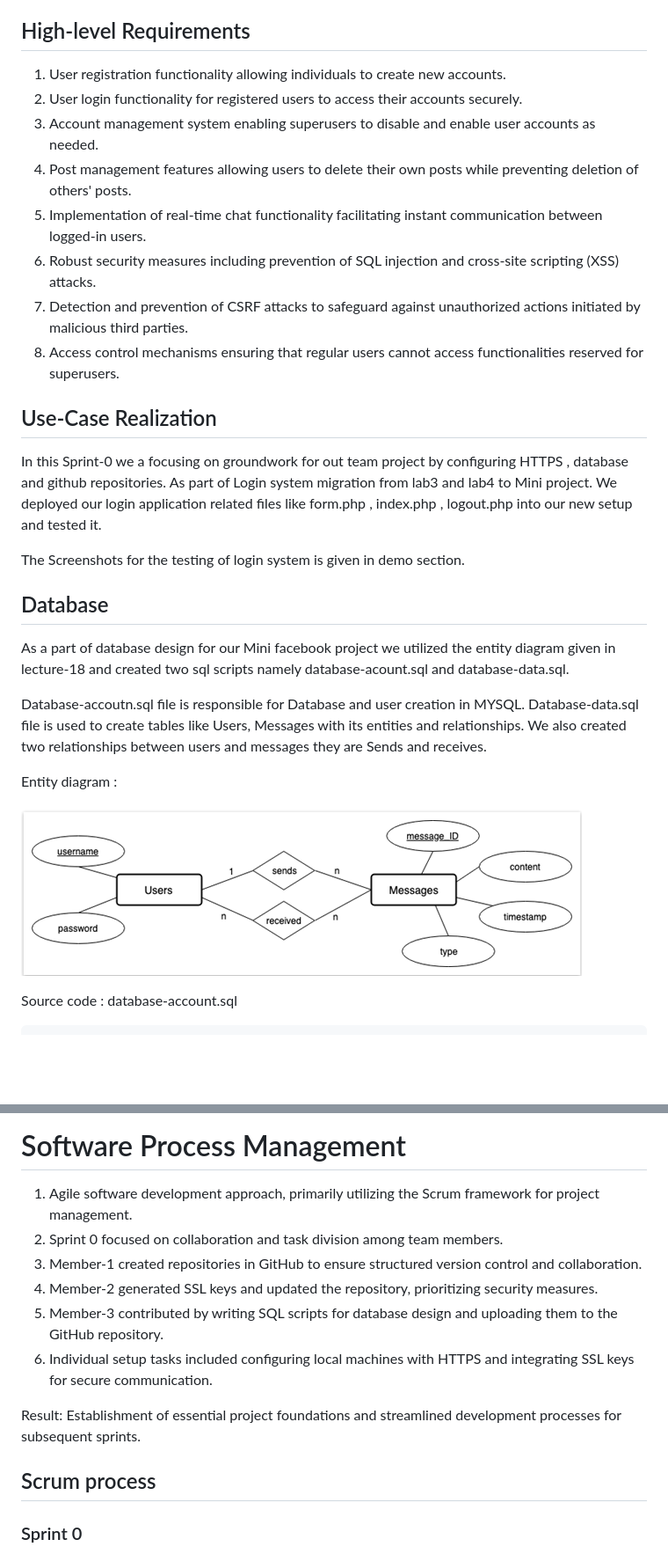
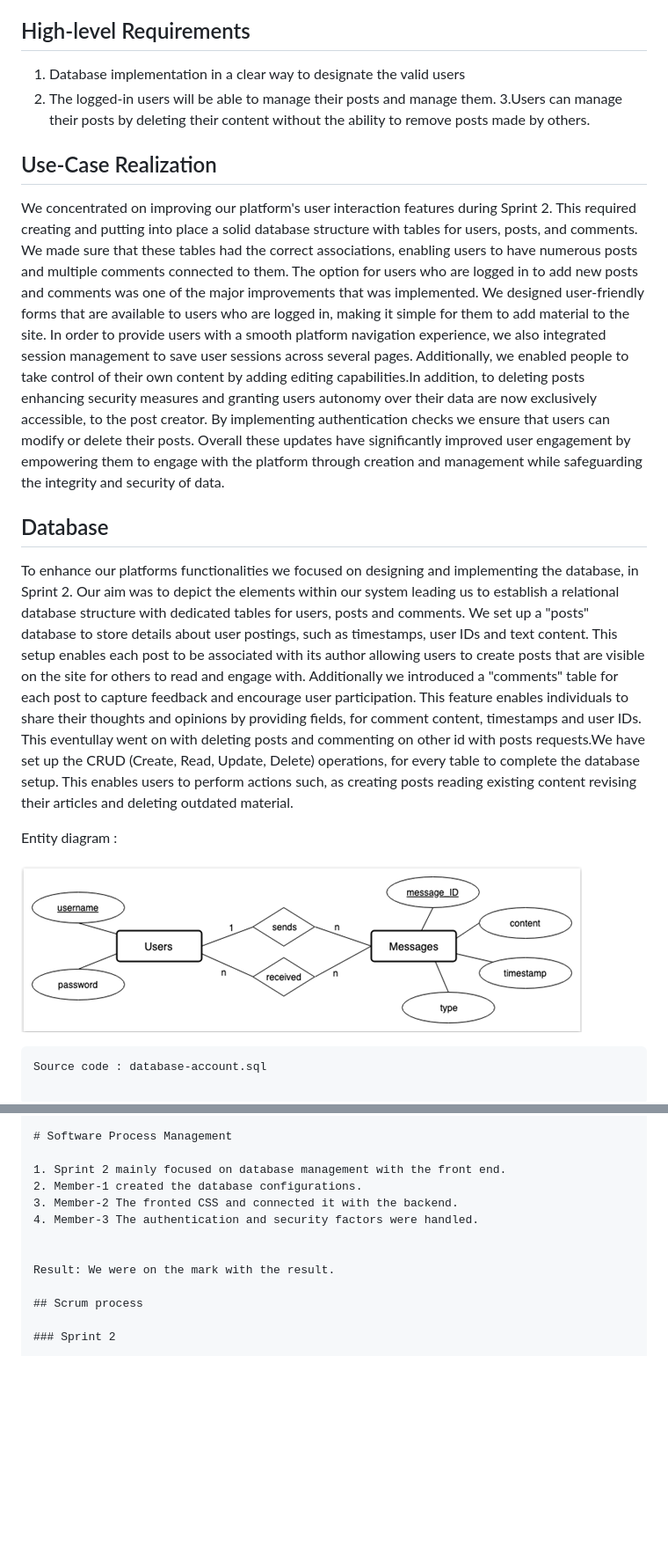
Before and after one commit to waph-team16/waph-teamproject, a Markdown page: README.md, 2 parts joined by grey strips. Shown at 88% size. Rendered like a GitHub page; blank space fills up the shorter version.

````diff
--- a/README.md
+++ b/README.md
@@ -44,32 +46,29 @@ In the mini Facebook project, a comprehensive security strategy is implemented t
 
 ## High-level Requirements
 
-1. User registration functionality allowing individuals to create new accounts.
-2. User login functionality for registered users to access their accounts securely.
-3. Account management system enabling superusers to disable and enable user accounts as needed.
-4. Post management features allowing users to delete their own posts while preventing deletion of others' posts.
-5. Implementation of real-time chat functionality facilitating instant communication between logged-in users.
-6. Robust security measures including prevention of SQL injection and cross-site scripting (XSS) attacks.
-7. Detection and prevention of CSRF attacks to safeguard against unauthorized actions initiated by malicious third parties.
-8. Access control mechanisms ensuring that regular users cannot access functionalities reserved for superusers.
+1. Database implementation in a clear way to designate the valid users
+2. The logged-in users will be able to manage their posts and manage them.
+3.Users can manage their posts by deleting their content without the ability to remove posts made by others.
+
 
 ## Use-Case Realization
 
-In this Sprint-0 we a focusing on groundwork for out team project by configuring HTTPS , database and github repositories. As part of Login system migration from lab3 and lab4 to Mini project. We deployed our login application related files like form.php , index.php , logout.php into our new setup  and tested it.
-
-The Screenshots for the testing of login system is given in demo section.
+We concentrated on improving our platform's user interaction features during Sprint 2. This required creating and putting into place a solid database structure with tables for users, posts, and comments. We made sure that these tables had the correct associations, enabling users to have numerous posts and multiple comments connected to them.
+The option for users who are logged in to add new posts and comments was one of the major improvements that was implemented. We designed user-friendly forms that are available to users who are logged in, making it simple for them to add material to the site. In order to provide users with a smooth platform navigation experience, we also integrated session management to save user sessions across several pages.
+Additionally, we enabled people to take control of their own content by adding editing capabilities.In addition, to deleting posts enhancing security measures and granting users autonomy over their data are now exclusively accessible, to the post creator. By implementing authentication checks we ensure that users can modify or delete their posts. Overall these updates have significantly improved user engagement by empowering them to engage with the platform through creation and management while safeguarding the integrity and security of data.
 
 
 ## Database
 
-As a part of database design for our Mini facebook project we utilized the entity diagram given in lecture-18 and created two sql scripts namely database-acount.sql and database-data.sql.
+To enhance our platforms functionalities we focused on designing and implementing the database, in Sprint 2. Our aim was to depict the elements within our system leading us to establish a relational database structure with dedicated tables for users, posts and comments.
+We set up a "posts" database to store details about user postings, such as timestamps, user IDs and text content. This setup enables each post to be associated with its author allowing users to create posts that are visible on the site for others to read and engage with.
+Additionally we introduced a "comments" table for each post to capture feedback and encourage user participation. This feature enables individuals to share their thoughts and opinions by providing fields, for comment content, timestamps and user IDs. This eventullay went on with deleting posts and commenting on other id with posts requests.We have set up the CRUD (Create, Read, Update, Delete) operations, for every table to complete the database setup. This enables users to perform actions such, as creating posts reading existing content revising their articles and deleting outdated material.
 
-Database-accoutn.sql file is responsible for Database and user creation in MYSQL. Database-data.sql file is used to create tables like Users, Messages with its entities and relationships. We also created two relationships between users and messages they are Sends and receives.
 
 Entity diagram :
 
 ![Database entity diagram](images/dbentity.png)
-
+```
 Source code : database-account.sql
 
 ```
@@ -152,16 +162,15 @@ In this Sprint-0 we successfully tested the login page of our mini facebook appl
 
 # Software Process Management
 
-1. Agile software development approach, primarily utilizing the Scrum framework for project management.
-2. Sprint 0 focused on collaboration and task division among team members.
-3. Member-1 created repositories in GitHub to ensure structured version control and collaboration.
-4. Member-2 generated SSL keys and updated the repository, prioritizing security measures.
-5. Member-3 contributed by writing SQL scripts for database design and uploading them to the GitHub repository.
-6. Individual setup tasks included configuring local machines with HTTPS and integrating SSL keys for secure communication.
+1. Sprint 2 mainly focused on database management with the front end.
+2. Member-1 created the database configurations.
+3. Member-2 The fronted CSS and connected it with the backend.
+4. Member-3 The authentication and security factors were handled.
 
-Result: Establishment of essential project foundations and streamlined development processes for subsequent sprints.
+
+Result: We were on the mark with the result.
 
 ## Scrum process
 
-### Sprint 0
+### Sprint 2
 
````
Also changed, not shown: other parts of README.md (+50 -40 lines).
